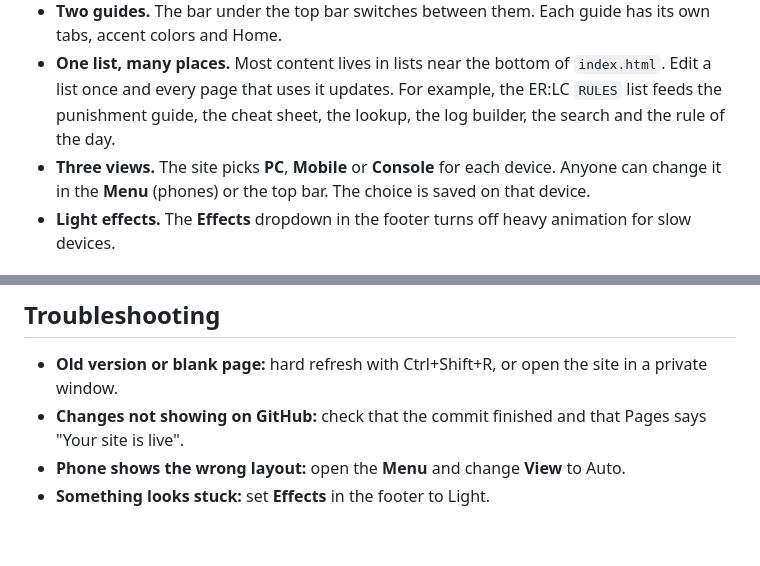
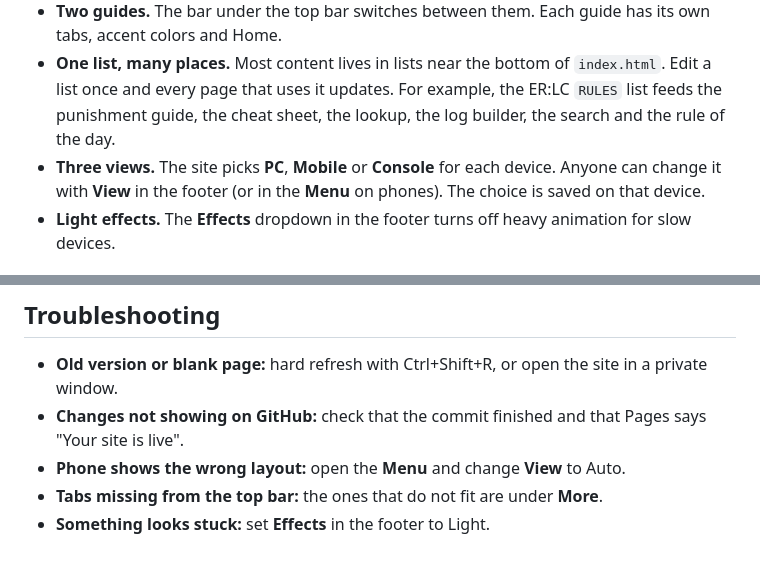
Before and after one commit to Fluffytigerclaw/Clementine-County-RP-CCRP-Staff-handbook, a Markdown page: README.md, 2 parts joined by grey strips. Drawn GitHub-style.

Commit message:
README: View control and More menu

```diff
--- a/README.md
+++ b/README.md
@@ -31,7 +31,7 @@ Upload all of them to the top level of the repo. The site still works with only
 - **Tabs are pages.** Each tab has its own link, like `#/punishments` or `#/drules`. Opening a link shows that page. The Back and Next buttons, search, number keys and menu all use the same links.
 - **Two guides.** The bar under the top bar switches between them. Each guide has its own tabs, accent colors and Home.
 - **One list, many places.** Most content lives in lists near the bottom of `index.html`. Edit a list once and every page that uses it updates. For example, the ER:LC `RULES` list feeds the punishment guide, the cheat sheet, the lookup, the log builder, the search and the rule of the day.
-- **Three views.** The site picks **PC**, **Mobile** or **Console** for each device. Anyone can change it in the **Menu** (phones) or the top bar. The choice is saved on that device.
+- **Three views.** The site picks **PC**, **Mobile** or **Console** for each device. Anyone can change it with **View** in the footer (or in the **Menu** on phones). The choice is saved on that device.
 - **Light effects.** The **Effects** dropdown in the footer turns off heavy animation for slow devices.
 
 ## Where to edit what
@@ -79,4 +79,5 @@ Theme, view mode, effects, progress, role path, R/A checklist and pinned rules a
 - **Old version or blank page:** hard refresh with Ctrl+Shift+R, or open the site in a private window.
 - **Changes not showing on GitHub:** check that the commit finished and that Pages says "Your site is live".
 - **Phone shows the wrong layout:** open the **Menu** and change **View** to Auto.
+- **Tabs missing from the top bar:** the ones that do not fit are under **More**.
 - **Something looks stuck:** set **Effects** in the footer to Light.
```
